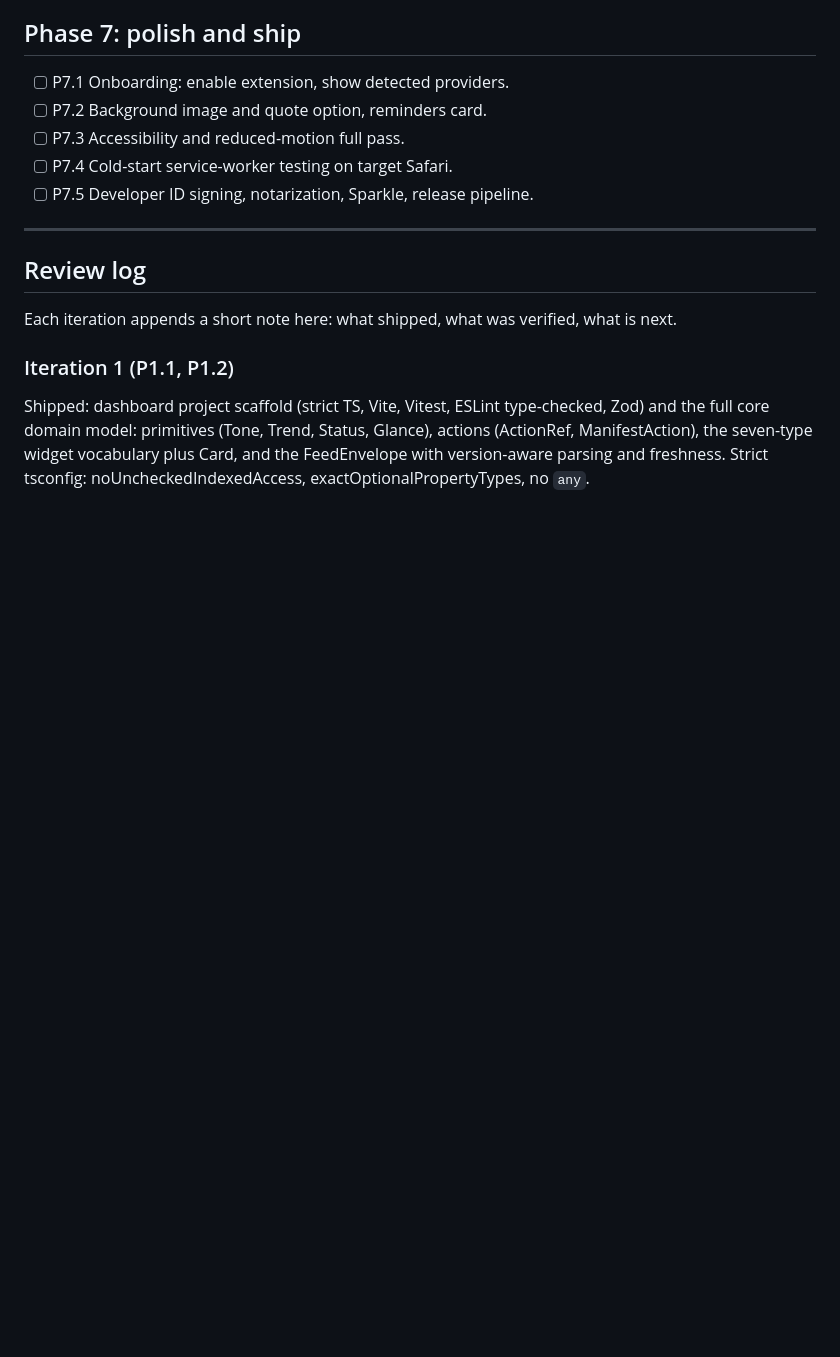
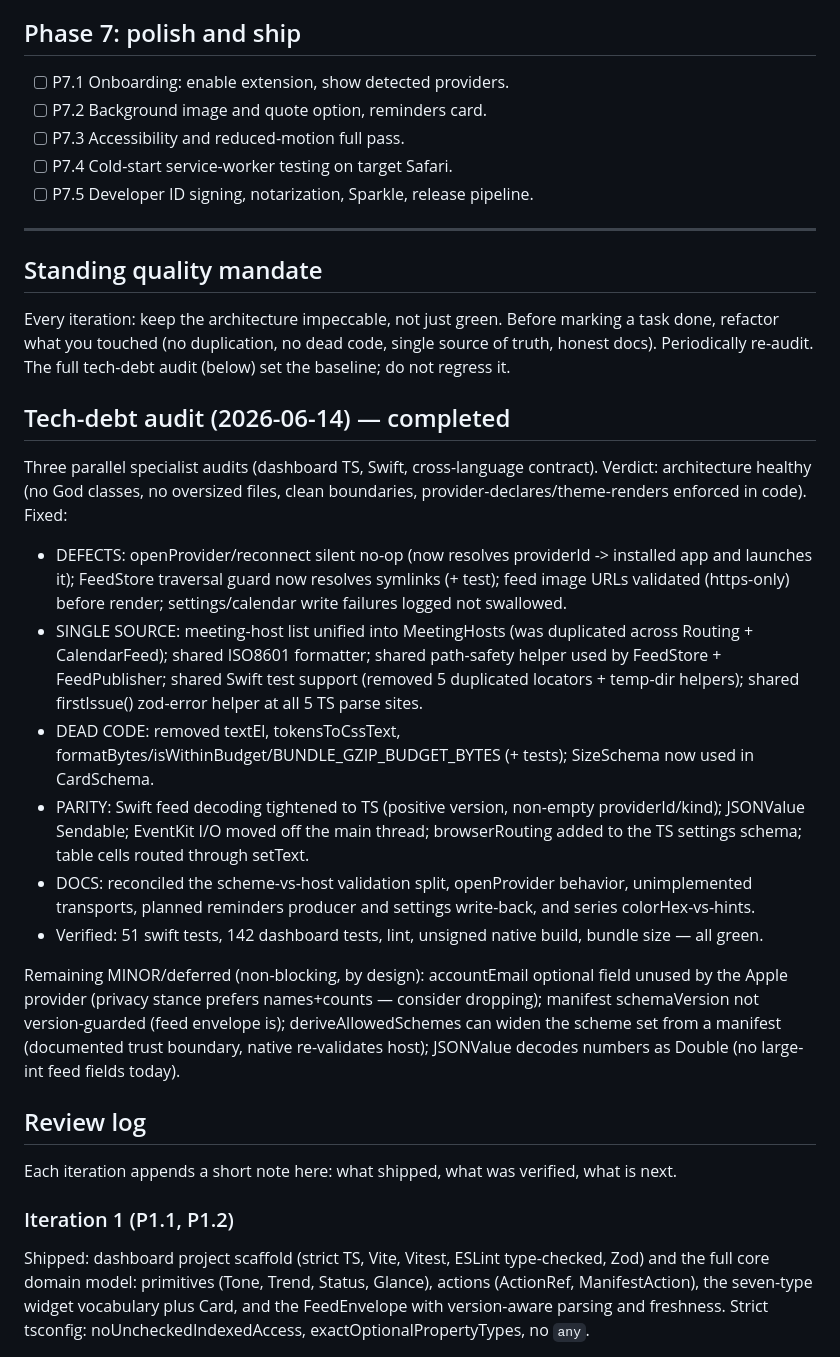
Before and after one commit to CoolAssPuppy/command-center, a Markdown page: tasks/todo.md, the part around the change. Drawn GitHub-style; blank space fills up the shorter version.

Commit message:
Record tech-debt audit results and standing quality mandate

```diff
--- a/tasks/todo.md
+++ b/tasks/todo.md
@@ -84,6 +84,22 @@ Decision: Developer ID distribution, non-sandboxed (see lessons). Build/test log
 - [ ] P7.5 Developer ID signing, notarization, Sparkle, release pipeline.
 
 ---
+
+## Standing quality mandate
+
+Every iteration: keep the architecture impeccable, not just green. Before marking a task done, refactor what you touched (no duplication, no dead code, single source of truth, honest docs). Periodically re-audit. The full tech-debt audit (below) set the baseline; do not regress it.
+
+## Tech-debt audit (2026-06-14) — completed
+
+Three parallel specialist audits (dashboard TS, Swift, cross-language contract). Verdict: architecture healthy (no God classes, no oversized files, clean boundaries, provider-declares/theme-renders enforced in code). Fixed:
+- DEFECTS: openProvider/reconnect silent no-op (now resolves providerId -> installed app and launches it); FeedStore traversal guard now resolves symlinks (+ test); feed image URLs validated (https-only) before render; settings/calendar write failures logged not swallowed.
+- SINGLE SOURCE: meeting-host list unified into MeetingHosts (was duplicated across Routing + CalendarFeed); shared ISO8601 formatter; shared path-safety helper used by FeedStore + FeedPublisher; shared Swift test support (removed 5 duplicated locators + temp-dir helpers); shared firstIssue() zod-error helper at all 5 TS parse sites.
+- DEAD CODE: removed textEl, tokensToCssText, formatBytes/isWithinBudget/BUNDLE_GZIP_BUDGET_BYTES (+ tests); SizeSchema now used in CardSchema.
+- PARITY: Swift feed decoding tightened to TS (positive version, non-empty providerId/kind); JSONValue Sendable; EventKit I/O moved off the main thread; browserRouting added to the TS settings schema; table cells routed through setText.
+- DOCS: reconciled the scheme-vs-host validation split, openProvider behavior, unimplemented transports, planned reminders producer and settings write-back, and series colorHex-vs-hints.
+- Verified: 51 swift tests, 142 dashboard tests, lint, unsigned native build, bundle size — all green.
+
+Remaining MINOR/deferred (non-blocking, by design): accountEmail optional field unused by the Apple provider (privacy stance prefers names+counts — consider dropping); manifest schemaVersion not version-guarded (feed envelope is); deriveAllowedSchemes can widen the scheme set from a manifest (documented trust boundary, native re-validates host); JSONValue decodes numbers as Double (no large-int feed fields today).
 
 ## Review log
 
```
